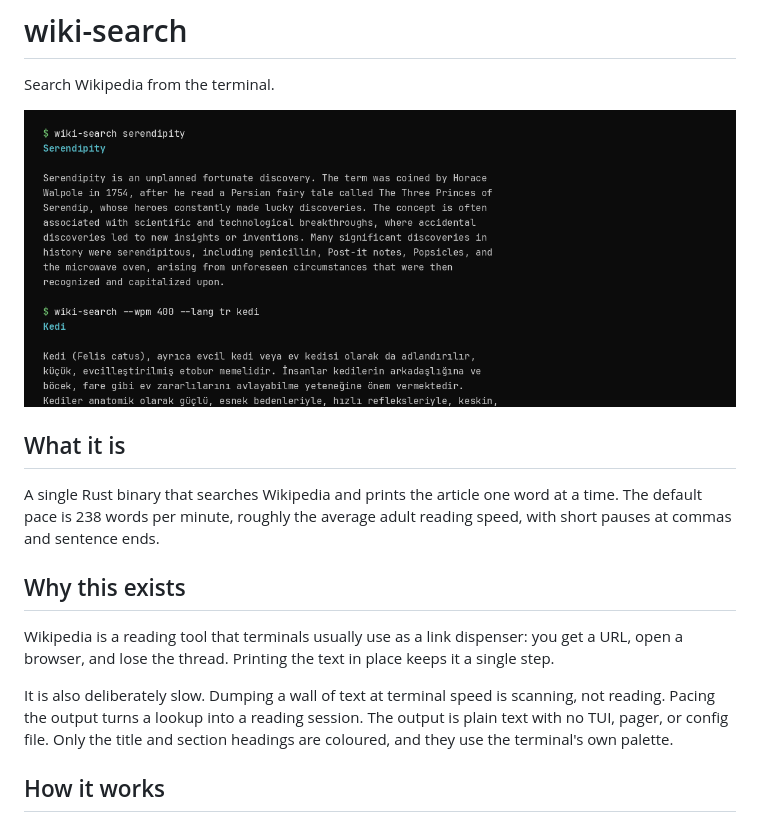
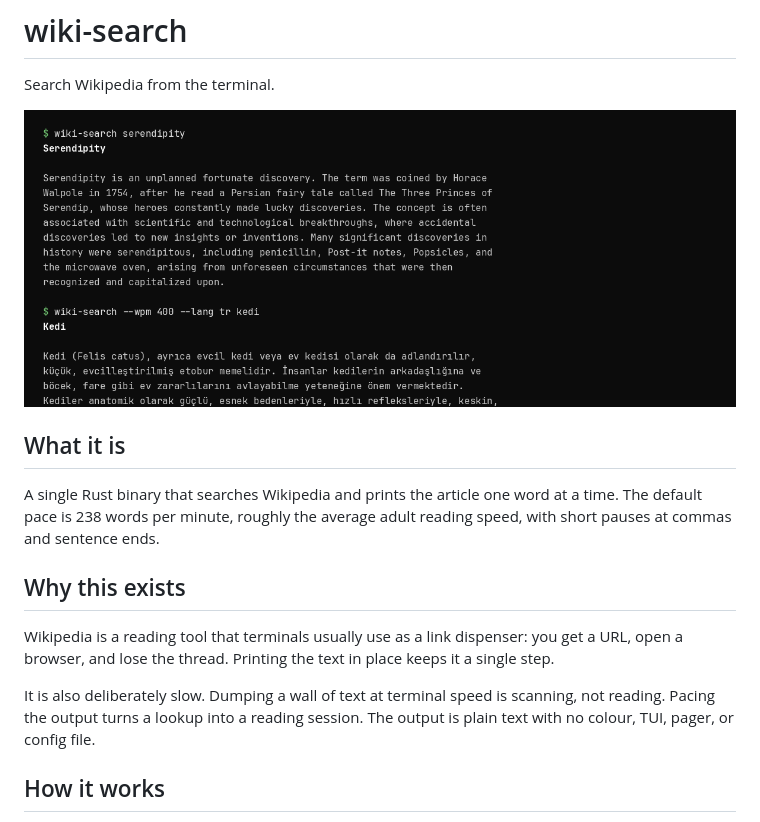
Before and after one commit to batusaribay/wiki, a Markdown page: README.md, the part around one of its changes. Drawn GitHub-style; pictures changed too: preview.png.

Commit message:
Revert color output and keep the tool monochrome

```diff
--- a/README.md
+++ b/README.md
@@ -18,8 +18,7 @@ it a single step.
 
 It is also deliberately slow. Dumping a wall of text at terminal speed is
 scanning, not reading. Pacing the output turns a lookup into a reading session.
-The output is plain text with no TUI, pager, or config file. Only the title and
-section headings are coloured, and they use the terminal's own palette.
+The output is plain text with no colour, TUI, pager, or config file.
 
 ## How it works
 
```
Also changed, not shown: other parts of README.md (+1 -17 lines), 1 other file.
